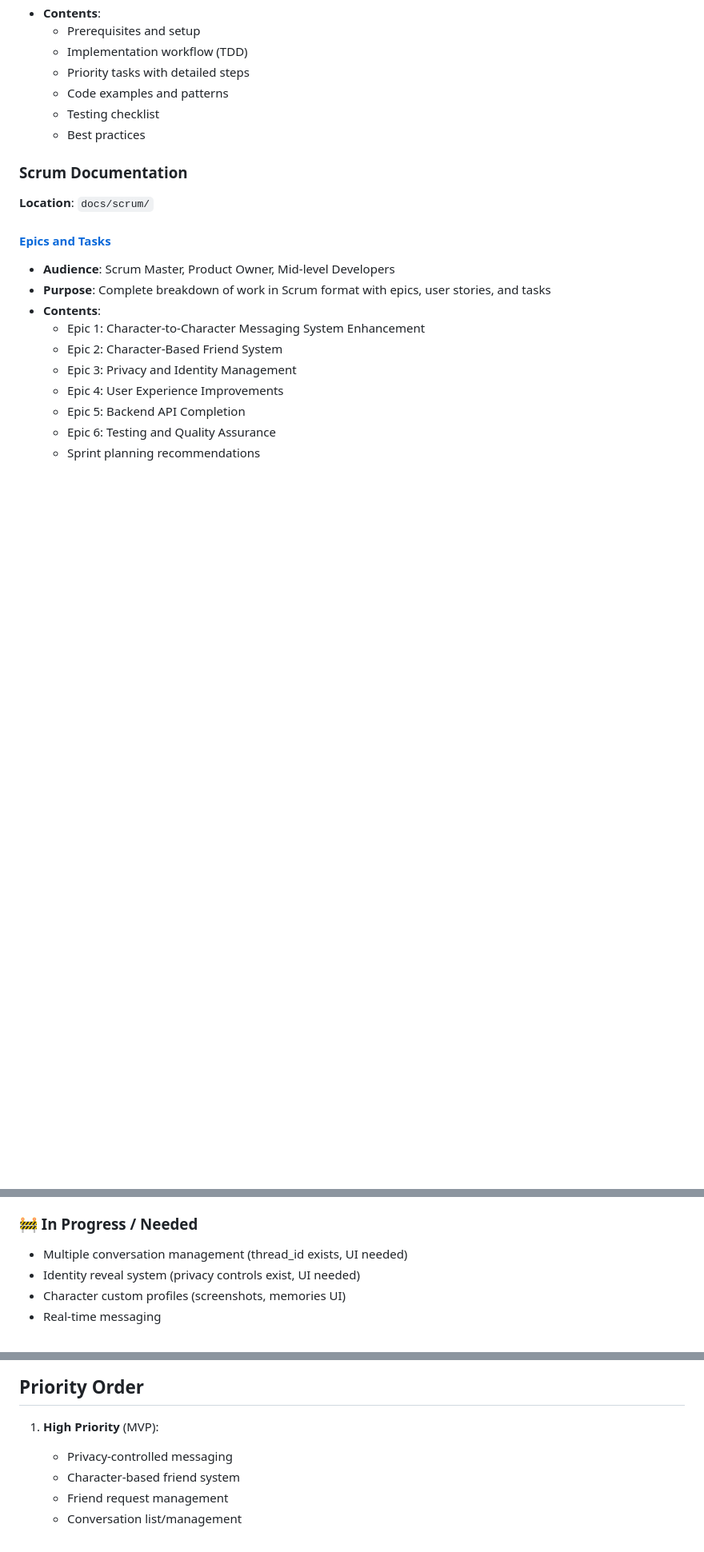
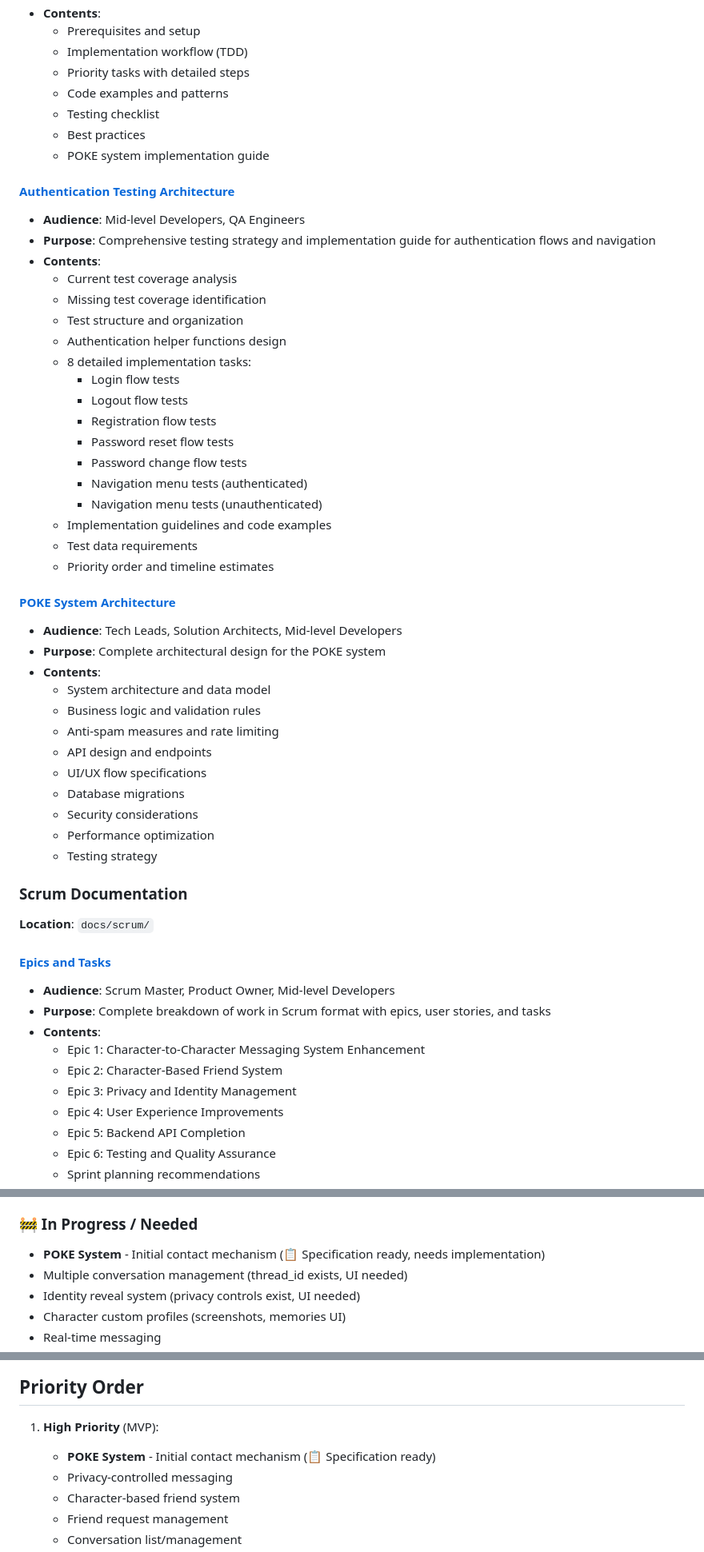
Before and after one commit to zentala/game_player_nick_finder, a Markdown page: docs/README.md, 3 parts joined by grey strips. Shown at 80% size. GitHub-like rendering; blank space fills up the shorter version.

Commit message:
docs: add reference to authentication testing architecture in README

```diff
--- a/docs/README.md
+++ b/docs/README.md
@@ -45,6 +45,41 @@ This directory contains comprehensive documentation for the Game Player Nick Fin
   - Code examples and patterns
   - Testing checklist
   - Best practices
+  - POKE system implementation guide
+
+#### [Authentication Testing Architecture](./architecture/authentication-testing-architecture.md)
+- **Audience**: Mid-level Developers, QA Engineers
+- **Purpose**: Comprehensive testing strategy and implementation guide for authentication flows and navigation
+- **Contents**:
+  - Current test coverage analysis
+  - Missing test coverage identification
+  - Test structure and organization
+  - Authentication helper functions design
+  - 8 detailed implementation tasks:
+    - Login flow tests
+    - Logout flow tests
+    - Registration flow tests
+    - Password reset flow tests
+    - Password change flow tests
+    - Navigation menu tests (authenticated)
+    - Navigation menu tests (unauthenticated)
+  - Implementation guidelines and code examples
+  - Test data requirements
+  - Priority order and timeline estimates
+
+#### [POKE System Architecture](./architecture/poke-system-architecture.md)
+- **Audience**: Tech Leads, Solution Architects, Mid-level Developers
+- **Purpose**: Complete architectural design for the POKE system
+- **Contents**:
+  - System architecture and data model
+  - Business logic and validation rules
+  - Anti-spam measures and rate limiting
+  - API design and endpoints
+  - UI/UX flow specifications
+  - Database migrations
+  - Security considerations
+  - Performance optimization
+  - Testing strategy
 
 ### Scrum Documentation
 **Location**: `docs/scrum/`
@@ -245,6 +292,7 @@ Three privacy modes:
 - Character profile UI (basic) ✅
 
 ### 🚧 In Progress / Needed
+- **POKE System** - Initial contact mechanism (📋 Specification ready, needs implementation)
 - Multiple conversation management (thread_id exists, UI needed)
 - Identity reveal system (privacy controls exist, UI needed)
 - Character custom profiles (screenshots, memories UI)
@@ -295,6 +343,7 @@ Three privacy modes:
 ## Priority Order
 
 1. **High Priority** (MVP):
+   - **POKE System** - Initial contact mechanism (📋 Specification ready)
    - Privacy-controlled messaging
    - Character-based friend system
    - Friend request management
```
Also changed, not shown: other parts of docs/README.md (+12 -0 lines).
